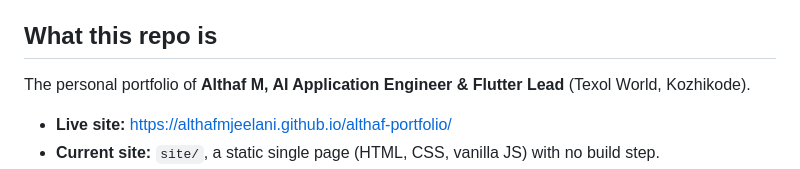
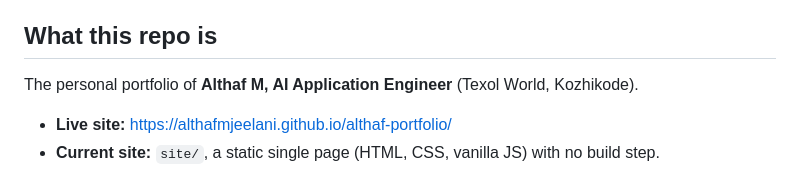
Before and after one commit to AlthafMjeelani/althaf-portfolio, a Markdown page: CLAUDE.md, the part around the change. Rendered like a GitHub page.

```diff
--- a/CLAUDE.md
+++ b/CLAUDE.md
@@ -4,7 +4,7 @@ Guidance for Claude Code and other AI agents working in this repository.
 
 ## What this repo is
 
-The personal portfolio of **Althaf M, AI Application Engineer & Flutter Lead** (Texol World, Kozhikode).
+The personal portfolio of **Althaf M, AI Application Engineer** (Texol World, Kozhikode).
 
 - **Live site:** https://althafmjeelani.github.io/althaf-portfolio/
 - **Current site:** `site/`, a static single page (HTML, CSS, vanilla JS) with no build step.
```
Also changed, not shown: README.md (+2 -2 lines), docs/FEATURES.md (+1 -1 lines), site/assets/images/og.jpg, 4 other files.
